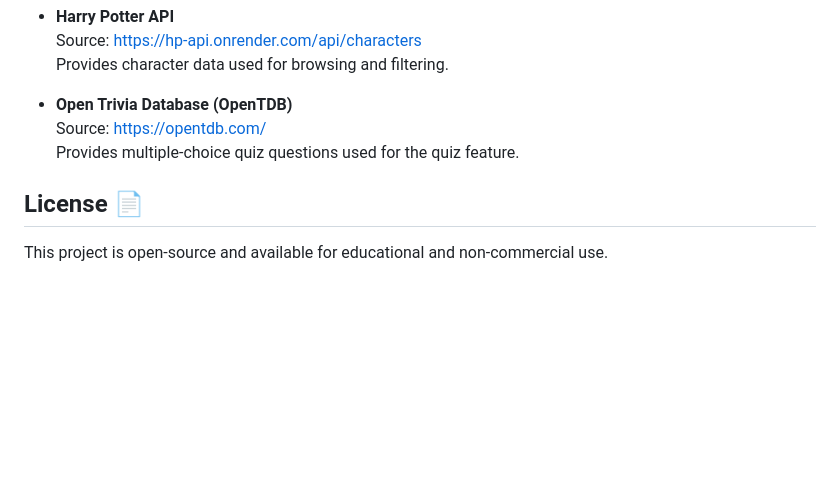
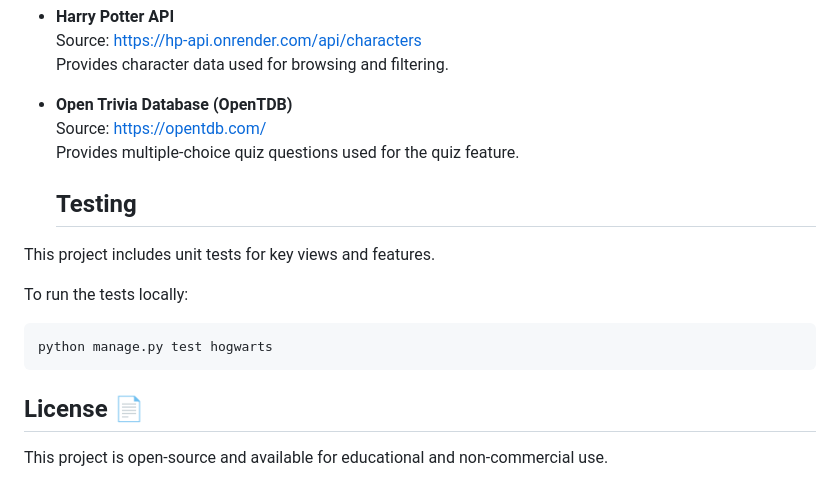
Before and after one commit to abylsliam44/harrypotter-app, a Markdown page: README.md, the part around the change. Rendered like a GitHub page; blank space fills up the shorter version.

````diff
--- a/README.md
+++ b/README.md
@@ -144,6 +144,16 @@ The project was divided into several parts:
   Source: [https://opentdb.com/](https://opentdb.com/)
   Provides multiple-choice quiz questions used for the quiz feature.
 
+  ## Testing
+
+This project includes unit tests for key views and features.
+
+To run the tests locally:
+
+```bash
+python manage.py test hogwarts
+```
+
 ## License 📄
 
 This project is open-source and available for educational and non-commercial use.
````
